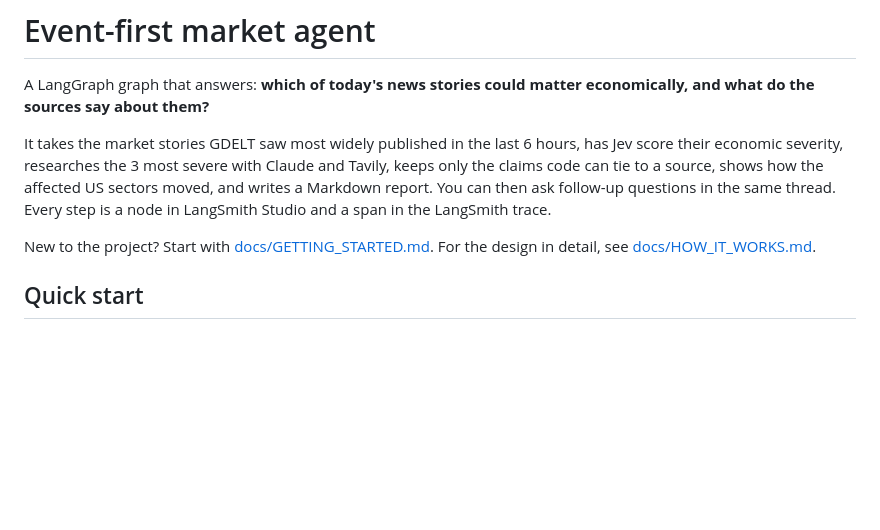
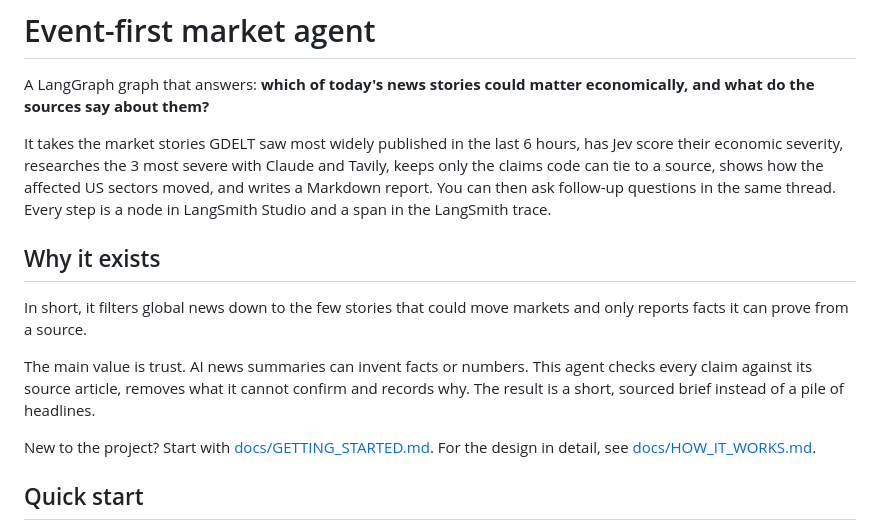
Before and after one commit to tthh97/event-market-agent, a Markdown page: README.md, the part around the change. Drawn GitHub-style; blank space fills up the shorter version.

Commit message:
README: explain what the agent is for

```diff
--- a/README.md
+++ b/README.md
@@ -3,6 +3,12 @@
 A LangGraph graph that answers: **which of today's news stories could matter economically, and what do the sources say about them?**
 
 It takes the market stories GDELT saw most widely published in the last 6 hours, has Jev score their economic severity, researches the 3 most severe with Claude and Tavily, keeps only the claims code can tie to a source, shows how the affected US sectors moved, and writes a Markdown report. You can then ask follow-up questions in the same thread. Every step is a node in LangSmith Studio and a span in the LangSmith trace.
+
+## Why it exists
+
+In short, it filters global news down to the few stories that could move markets and only reports facts it can prove from a source.
+
+The main value is trust. AI news summaries can invent facts or numbers. This agent checks every claim against its source article, removes what it cannot confirm and records why. The result is a short, sourced brief instead of a pile of headlines.
 
 New to the project? Start with [docs/GETTING_STARTED.md](docs/GETTING_STARTED.md). For the design in detail, see [docs/HOW_IT_WORKS.md](docs/HOW_IT_WORKS.md).
 
```
